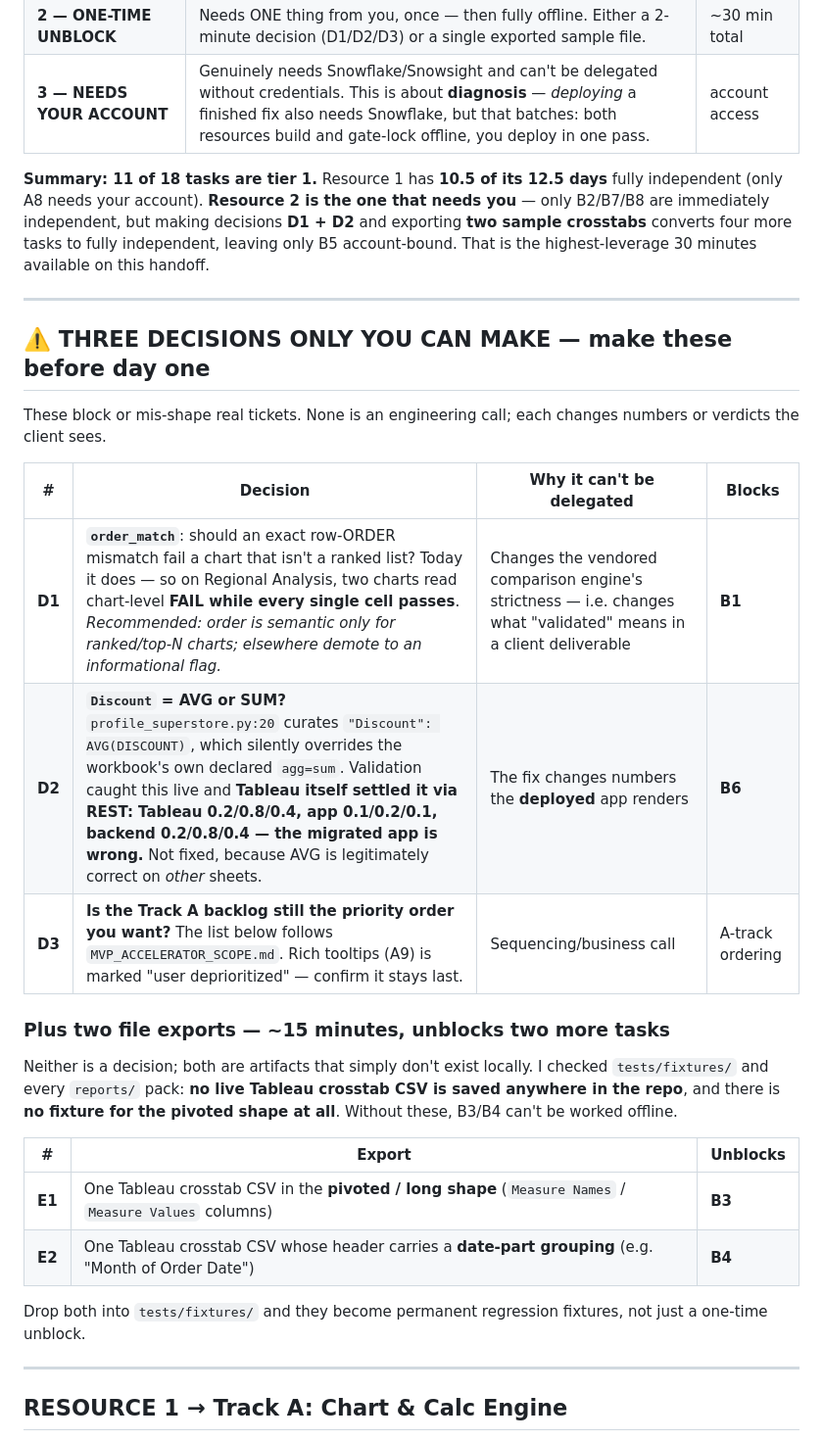
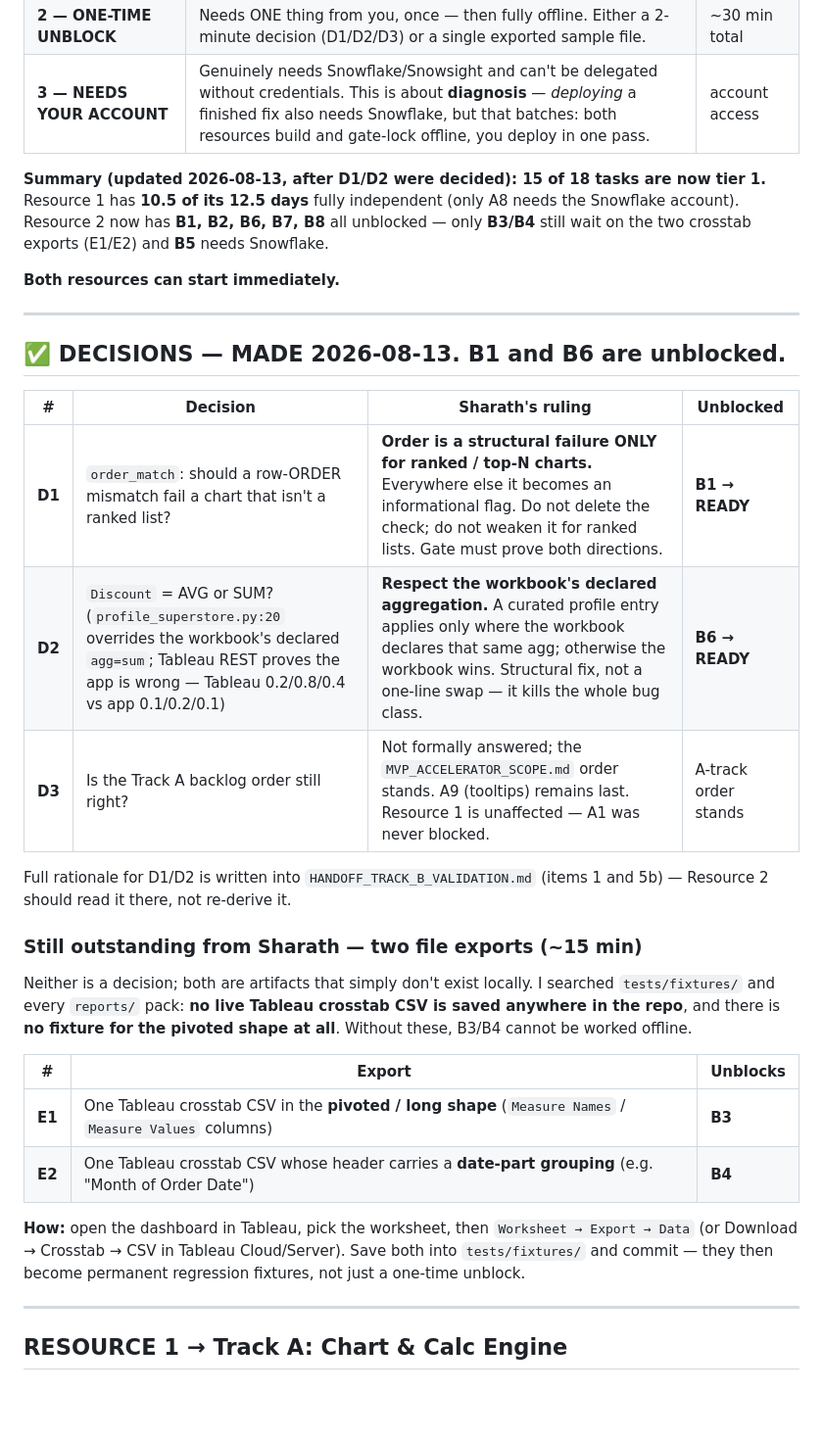
Before and after one commit to sharathtableau/tableau-to-sis-accelerator, a Markdown page: RESOURCE_ASSIGNMENT.md, the part around one of its changes. Shown at 98% size. Rendered like a GitHub page; blank space fills up the shorter version.

```diff
--- a/RESOURCE_ASSIGNMENT.md
+++ b/RESOURCE_ASSIGNMENT.md
@@ -18,40 +18,43 @@ repo contents rather than assumed:
 | **2 — ONE-TIME UNBLOCK** | Needs ONE thing from you, once — then fully offline. Either a 2-minute decision (D1/D2/D3) or a single exported sample file. | ~30 min total |
 | **3 — NEEDS YOUR ACCOUNT** | Genuinely needs Snowflake/Snowsight and can't be delegated without credentials. This is about **diagnosis** — *deploying* a finished fix also needs Snowflake, but that batches: both resources build and gate-lock offline, you deploy in one pass. | account access |
 
-**Summary: 11 of 18 tasks are tier 1.** Resource 1 has **10.5 of its 12.5
-days** fully independent (only A8 needs your account). **Resource 2 is the one
-that needs you** — only B2/B7/B8 are immediately independent, but making
-decisions **D1 + D2** and exporting **two sample crosstabs** converts four more
-tasks to fully independent, leaving only B5 account-bound. That is the
-highest-leverage 30 minutes available on this handoff.
+**Summary (updated 2026-08-13, after D1/D2 were decided): 15 of 18 tasks are
+now tier 1.** Resource 1 has **10.5 of its 12.5 days** fully independent (only
+A8 needs the Snowflake account). Resource 2 now has **B1, B2, B6, B7, B8**
+all unblocked — only **B3/B4** still wait on the two crosstab exports (E1/E2)
+and **B5** needs Snowflake.
+
+**Both resources can start immediately.**
 
 ---
 
-## ⚠️ THREE DECISIONS ONLY YOU CAN MAKE — make these before day one
+## ✅ DECISIONS — MADE 2026-08-13. B1 and B6 are unblocked.
 
-These block or mis-shape real tickets. None is an engineering call; each
-changes numbers or verdicts the client sees.
+| # | Decision | **Sharath's ruling** | Unblocked |
+|---|---|---|---|
+| **D1** | `order_match`: should a row-ORDER mismatch fail a chart that isn't a ranked list? | **Order is a structural failure ONLY for ranked / top-N charts.** Everywhere else it becomes an informational flag. Do not delete the check; do not weaken it for ranked lists. Gate must prove both directions. | **B1 → READY** |
+| **D2** | `Discount` = AVG or SUM? (`profile_superstore.py:20` overrides the workbook's declared `agg=sum`; Tableau REST proves the app is wrong — Tableau 0.2/0.8/0.4 vs app 0.1/0.2/0.1) | **Respect the workbook's declared aggregation.** A curated profile entry applies only where the workbook declares that same agg; otherwise the workbook wins. Structural fix, not a one-line swap — it kills the whole bug class. | **B6 → READY** |
+| **D3** | Is the Track A backlog order still right? | Not formally answered; the `MVP_ACCELERATOR_SCOPE.md` order stands. A9 (tooltips) remains last. Resource 1 is unaffected — A1 was never blocked. | A-track order stands |
 
-| # | Decision | Why it can't be delegated | Blocks |
-|---|---|---|---|
-| **D1** | **`order_match`**: should an exact row-ORDER mismatch fail a chart that isn't a ranked list? Today it does — so on Regional Analysis, two charts read chart-level **FAIL while every single cell passes**. *Recommended: order is semantic only for ranked/top-N charts; elsewhere demote to an informational flag.* | Changes the vendored comparison engine's strictness — i.e. changes what "validated" means in a client deliverable | **B1** |
-| **D2** | **`Discount` = AVG or SUM?** `profile_superstore.py:20` curates `"Discount": AVG(DISCOUNT)`, which silently overrides the workbook's own declared `agg=sum`. Validation caught this live and **Tableau itself settled it via REST: Tableau 0.2/0.8/0.4, app 0.1/0.2/0.1, backend 0.2/0.8/0.4 — the migrated app is wrong.** Not fixed, because AVG is legitimately correct on *other* sheets. | The fix changes numbers the **deployed** app renders | **B6** |
-| **D3** | **Is the Track A backlog still the priority order you want?** The list below follows `MVP_ACCELERATOR_SCOPE.md`. Rich tooltips (A9) is marked "user deprioritized" — confirm it stays last. | Sequencing/business call | A-track ordering |
+Full rationale for D1/D2 is written into `HANDOFF_TRACK_B_VALIDATION.md`
+(items 1 and 5b) — Resource 2 should read it there, not re-derive it.
 
-### Plus two file exports — ~15 minutes, unblocks two more tasks
+### Still outstanding from Sharath — two file exports (~15 min)
 
-Neither is a decision; both are artifacts that simply don't exist locally.
-I checked `tests/fixtures/` and every `reports/` pack: **no live Tableau
+Neither is a decision; both are artifacts that simply don't exist locally. I
+searched `tests/fixtures/` and every `reports/` pack: **no live Tableau
 crosstab CSV is saved anywhere in the repo**, and there is **no fixture for
-the pivoted shape at all**. Without these, B3/B4 can't be worked offline.
+the pivoted shape at all**. Without these, B3/B4 cannot be worked offline.
 
 | # | Export | Unblocks |
 |---|---|---|
 | **E1** | One Tableau crosstab CSV in the **pivoted / long shape** (`Measure Names` / `Measure Values` columns) | **B3** |
 | **E2** | One Tableau crosstab CSV whose header carries a **date-part grouping** (e.g. "Month of Order Date") | **B4** |
 
-Drop both into `tests/fixtures/` and they become permanent regression
-fixtures, not just a one-time unblock.
+**How:** open the dashboard in Tableau, pick the worksheet, then
+`Worksheet → Export → Data` (or Download → Crosstab → CSV in Tableau
+Cloud/Server). Save both into `tests/fixtures/` and commit — they then become
+permanent regression fixtures, not just a one-time unblock.
 
 ---
 
```
Also changed, not shown: other parts of RESOURCE_ASSIGNMENT.md (+4 -4 lines), HANDOFF_TRACK_B_VALIDATION.md (+42 -1 lines).
